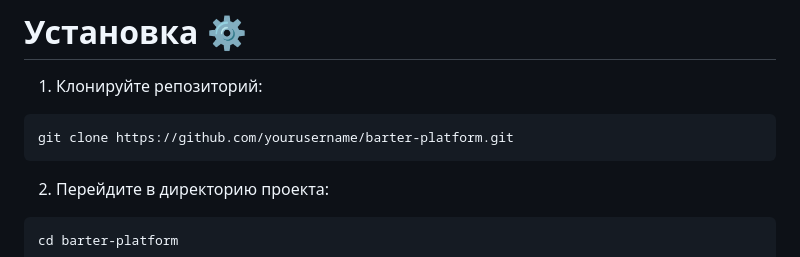
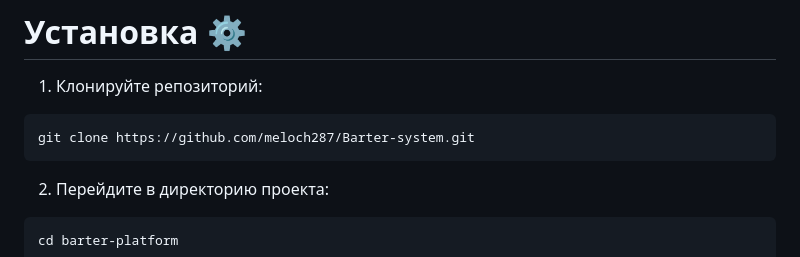
Before and after one commit to meloch287/Barter-system, a Markdown page: README.md, the part around the change. GitHub-like rendering.

Commit message:
finished README.md
edit git clone

````diff
--- a/README.md
+++ b/README.md
@@ -22,7 +22,7 @@
 1. Клонируйте репозиторий:
 
 ```
-git clone https://github.com/yourusername/barter-platform.git
+git clone https://github.com/meloch287/Barter-system.git
 ```
 
 2. Перейдите в директорию проекта:
````
